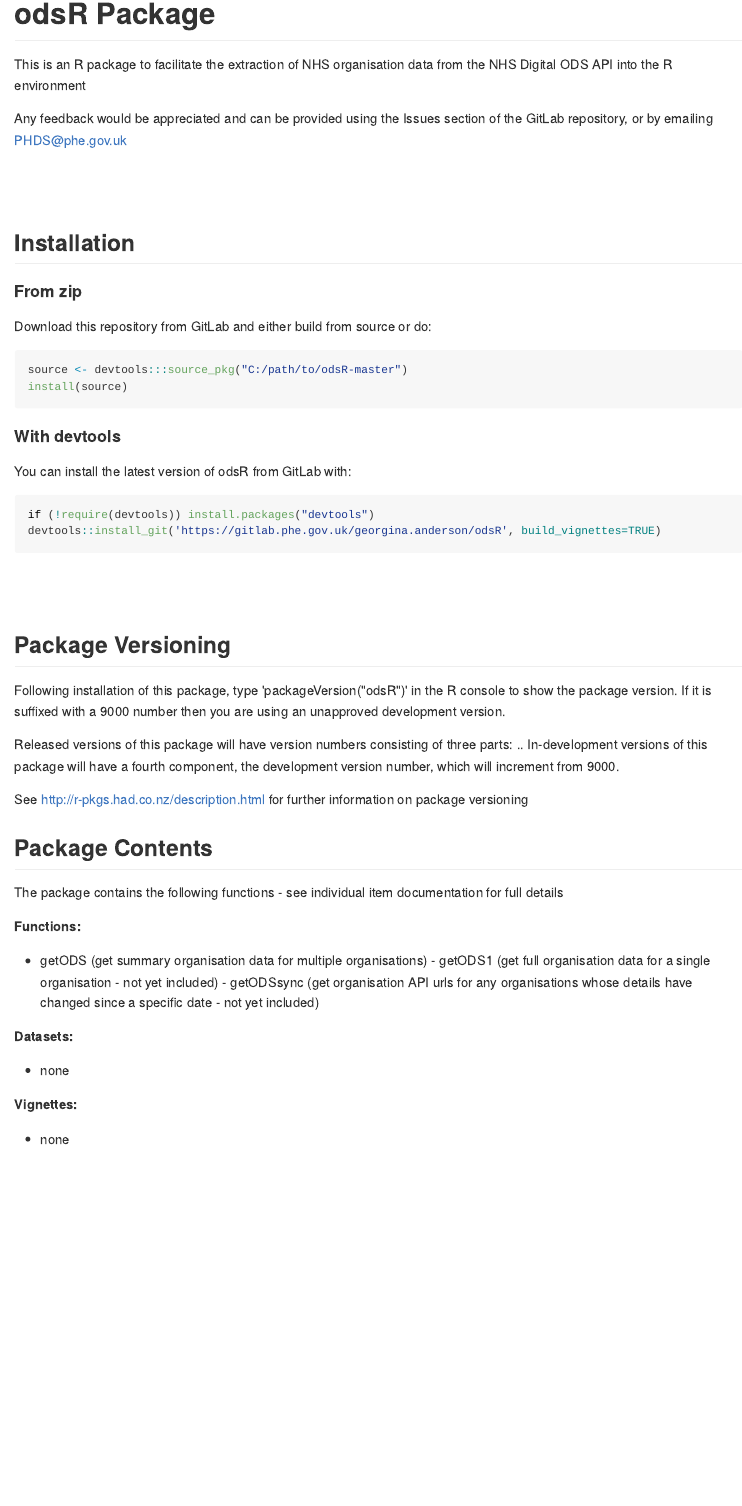
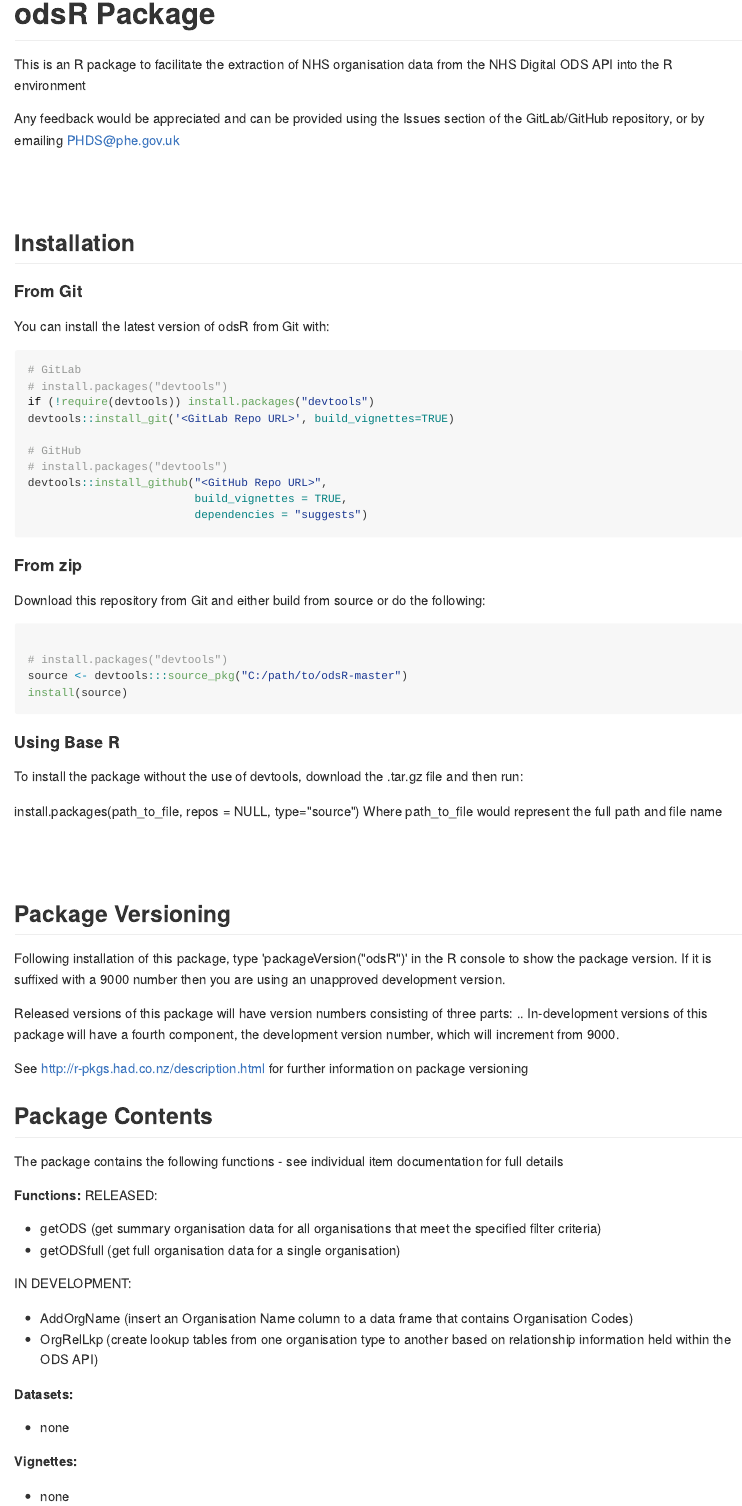
Before and after one commit to simonthelwall/odsR, an R Markdown document (README.Rmd): the page in a window 1100 px wide, from its top. The pictures show the output file README.md that the author committed with the source, drawn offline in the style of GitHub.

Commit message:
Amended documentation, Description and ReadMe files.  Amended test scripts - all working

````diff
--- a/README.Rmd
+++ b/README.Rmd
@@ -18,30 +18,49 @@
 This is an R package to facilitate the extraction of NHS organisation data from the
 NHS Digital ODS API into the R environment
 
-Any feedback would be appreciated and can be provided using the Issues section of the GitLab repository, or by emailing PHDS@phe.gov.uk
+Any feedback would be appreciated and can be provided using the Issues section of the GitLab/GitHub repository, or by emailing PHDS@phe.gov.uk
 
 <br/>
 <br/>
 
 ## Installation
 
+#### From Git
+
+You can install the latest version of odsR from Git with:
+
+```{r gl-installation, eval = FALSE}
+# GitLab
+# install.packages("devtools")
+if (!require(devtools)) install.packages("devtools")
+devtools::install_git('<GitLab Repo URL>', build_vignettes=TRUE)
+
+# GitHub
+# install.packages("devtools")
+devtools::install_github("<GitHub Repo URL>",
+                         build_vignettes = TRUE,
+                         dependencies = "suggests")
+
+```
+
 #### From zip
 
-Download this repository from GitLab and either build from source or do:
+Download this repository from Git and either build from source or do the following:
 
 ```{r source_pkg-installation, eval = FALSE}
+
+# install.packages("devtools")
 source <- devtools:::source_pkg("C:/path/to/odsR-master")
 install(source)
 ```
 
-#### With devtools
 
-You can install the latest version of odsR from GitLab with:
+#### Using Base R
+To install the package without the use of devtools, download the .tar.gz file and then run:
 
-```{r gl-installation, eval = FALSE}
-if (!require(devtools)) install.packages("devtools")
-devtools::install_git('https://gitlab.phe.gov.uk/georgina.anderson/odsR', build_vignettes=TRUE)
-```
+install.packages(path_to_file, repos = NULL, type="source")
+Where path_to_file would represent the full path and file name
+
 
 <br/>
 <br/>
@@ -60,9 +79,15 @@
 The package contains the following functions - see individual item documentation for full details
 
 **Functions:**
-- getODS   (get summary organisation data for multiple organisations)
-- getODS1  (get full organisation data for a single organisation - not yet included)
-- getODSsync (get organisation API urls for any organisations whose details have changed since a specific date - not yet included)
+RELEASED:
+
+- getODS      (get summary organisation data for all organisations that meet the specified filter criteria)
+- getODSfull  (get full organisation data for a single organisation)
+
+IN DEVELOPMENT:
+
+- AddOrgName (insert an Organisation Name column to a data frame that contains Organisation Codes)
+- OrgRelLkp  (create lookup tables from one organisation type to another based on relationship information held within the ODS API)
 
 **Datasets:**
 - none
````
Also changed, not shown: README.md, 9 other files.
